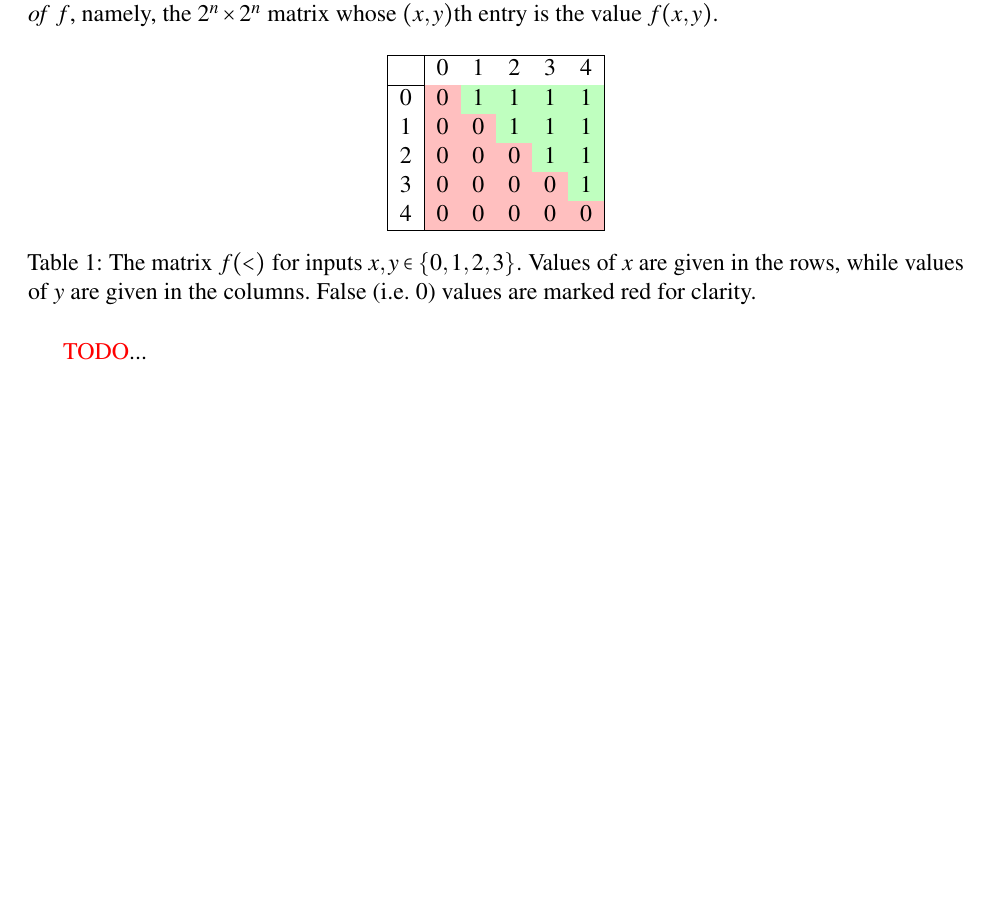
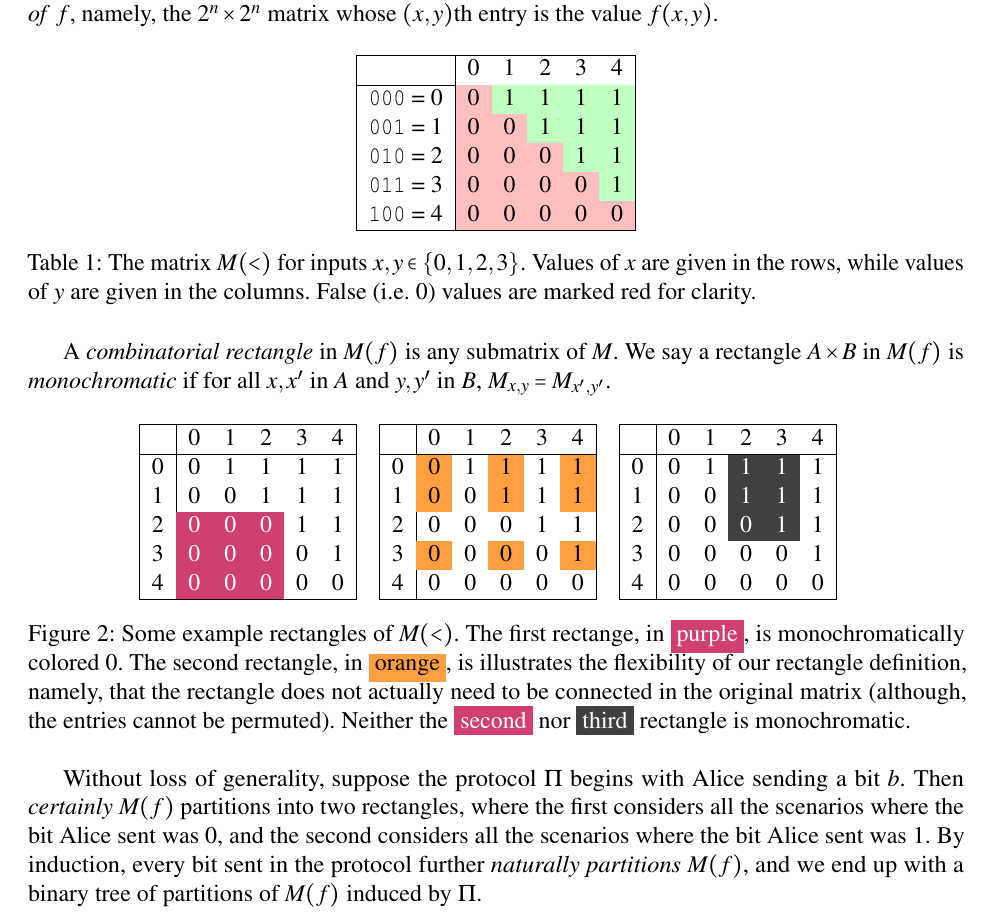
Before and after one commit to maxvonhippel/communication-complexity, a LaTeX document (notes/tiling/tiling.tex, which reads notes/tiling/header.tex): part of page 2 of 2, cut so that both start at the same text, the shorter picture padded with empty space. Compiled offline with pdfLaTeX.

Commit message:
More work on the tiling method, nearly done

```diff
--- a/notes/tiling/header.tex
+++ b/notes/tiling/header.tex
@@ -50,7 +50,7 @@
 \usepackage{titlesec}
 \usetikzlibrary{
     arrows,shapes,positioning,decorations.markings,
-    decorations.pathreplacing,hobby,automata}
+    decorations.pathreplacing,hobby,automata,tikzmark}
 \tikzset{
     looped/.style={
         decoration={markings,mark=at position 0.999 with {\arrow[scale=2]{>}}},
@@ -97,7 +97,7 @@
 innerrightmargin=6pt,innertopmargin=6pt,innerbottommargin=6pt]{mybox}
 
 \usepackage[pdf]{graphviz}
-\usetikzlibrary{shapes,arrows}
+\usetikzlibrary{shapes,arrows,calc}
 \usepackage[utf8]{inputenc}
 
 \setlength{\droptitle}{-7em}
--- a/notes/tiling/tiling.tex
+++ b/notes/tiling/tiling.tex
@@ -81,21 +81,71 @@ First, let $M(f)$ be the \emph{matrix of }$f$,
 	namely,
 		the $2^n \times 2^n$ matrix whose $(x, y)$th entry
 		is the value $f(x, y)$.
+
 \begin{table}[h]
 \centering
 \begin{tabular}{|l|lllll|}
 \hline
     & 0 & 1 & 2 & 3 & 4 \\\hline
-0   & \cellcolor{red!25}0 & \cellcolor{green!25}1 & \cellcolor{green!25}1 & \cellcolor{green!25}1 & \cellcolor{green!25}1 \\
-1   & \cellcolor{red!25}0 & \cellcolor{red!25}0 & \cellcolor{green!25}1 & \cellcolor{green!25}1 & \cellcolor{green!25}1 \\
-2   & \cellcolor{red!25}0 & \cellcolor{red!25}0 & \cellcolor{red!25}0 & \cellcolor{green!25}1 & \cellcolor{green!25}1 \\
-3   & \cellcolor{red!25}0 & \cellcolor{red!25}0 & \cellcolor{red!25}0 & \cellcolor{red!25}0 & \cellcolor{green!25}1 \\
-4   & \cellcolor{red!25}0 & \cellcolor{red!25}0 & \cellcolor{red!25}0 & \cellcolor{red!25}0 & \cellcolor{red!25}0\\\hline
+\texttt{000} = 0   & \cellcolor{red!25}0 & \cellcolor{green!25}1 & \cellcolor{green!25}1 & \cellcolor{green!25}1 & \cellcolor{green!25}1 \\
+\texttt{001} = 1   & \cellcolor{red!25}0 & \cellcolor{red!25}0 & \cellcolor{green!25}1 & \cellcolor{green!25}1 & \cellcolor{green!25}1 \\
+\texttt{010} = 2   & \cellcolor{red!25}0 & \cellcolor{red!25}0 & \cellcolor{red!25}0 & \cellcolor{green!25}1 & \cellcolor{green!25}1 \\
+\texttt{011} = 3   & \cellcolor{red!25}0 & \cellcolor{red!25}0 & \cellcolor{red!25}0 & \cellcolor{red!25}0 & \cellcolor{green!25}1 \\
+\texttt{100} = 4   & \cellcolor{red!25}0 & \cellcolor{red!25}0 & \cellcolor{red!25}0 & \cellcolor{red!25}0 & \cellcolor{red!25}0\\\hline
 \end{tabular}
-\caption{The matrix $f(<)$ for inputs $x, y \in \{ 0, 1, 2, 3 \}$.  Values of $x$ are given in the rows, while values of $y$ are given in the columns.  False (i.e. 0) values are marked red for clarity.}
+\caption{The matrix $M(<)$ for inputs $x, y \in \{ 0, 1, 2, 3 \}$.  Values of $x$ are given in the rows, while values of $y$ are given in the columns.  False (i.e. 0) values are marked red for clarity.}
 \end{table}
 
-\TODO ...
+A \emph{combinatorial rectangle} in $M(f)$ is any submatrix of $M$.
+We say a rectangle $A \times B$ in $M(f)$ is \emph{monochromatic}
+if for all $x, x'$ in $A$ and $y, y'$ in $B$, $M_{x,y} = M_{x',y'}$.
+
+\begin{figure}[h]
+\centering
+	\begin{minipage}{0.25\textwidth}
+		\begin{tabular}{|l|lllll|}
+		\hline
+		    & 0 & 1 & 2 & 3 & 4 \\\hline
+		0   & 0 & 1 & 1 & 1 & 1 \\
+		1   & 0 & 0 & 1 & 1 & 1 \\
+		2   & \cellcolor{purple!75}{\textcolor{white}{0}} & \cellcolor{purple!75}{\textcolor{white}{0}} & \cellcolor{purple!75}{\textcolor{white}{0}} & 1 & 1 \\
+		3   & \cellcolor{purple!75}{\textcolor{white}{0}} & \cellcolor{purple!75}{\textcolor{white}{0}} & \cellcolor{purple!75}{\textcolor{white}{0}} & 0 & 1 \\
+		4   & \cellcolor{purple!75}{\textcolor{white}{0}} & \cellcolor{purple!75}{\textcolor{white}{0}} & \cellcolor{purple!75}{\textcolor{white}{0}} & 0 & 0\\\hline
+		\end{tabular}
+	\end{minipage}
+	\begin{minipage}{0.25\textwidth}
+		\begin{tabular}{|l|lllll|}
+		\hline
+		    & 0 & 1 & 2 & 3 & 4 \\\hline
+		0   & \cellcolor{orange!75}0 & 1 & \cellcolor{orange!75}1 & 1 & \cellcolor{orange!75}1 \\
+		1   & \cellcolor{orange!75}0 & 0 & \cellcolor{orange!75}1 & 1 & \cellcolor{orange!75}1 \\
+		2   & 0 & 0 & 0 & 1 & 1 \\
+		3   & \cellcolor{orange!75}0 & 0 & \cellcolor{orange!75}0 & 0 & \cellcolor{orange!75}1 \\
+		4   & 0 & 0 & 0 & 0 & 0\\\hline
+		\end{tabular}
+	\end{minipage}
+	\begin{minipage}{0.25\textwidth}
+		\begin{tabular}{|l|lllll|}
+		\hline
+		    & 0 & 1 & 2 & 3 & 4 \\\hline
+		0   & 0 & 1 & \cellcolor{black!75}{\textcolor{white}{1}} & \cellcolor{black!75}{\textcolor{white}{1}} & 1 \\
+		1   & 0 & 0 & \cellcolor{black!75}{\textcolor{white}{1}} & \cellcolor{black!75}{\textcolor{white}{1}} & 1 \\
+		2   & 0 & 0 & \cellcolor{black!75}{\textcolor{white}{0}} & \cellcolor{black!75}{\textcolor{white}{1}} & 1 \\
+		3   & 0 & 0 & 0 & 0 & 1 \\
+		4   & 0 & 0 & 0 & 0 & 0\\\hline
+		\end{tabular}
+	\end{minipage}
+	\caption{Some example rectangles of $M(<)$.  The first rectange, in {\colorbox{purple!75}{\textcolor{white}{purple}}}, is monochromatically colored 0.  The second rectangle, in {\colorbox{orange!75}{orange}}, is illustrates the flexibility of our rectangle definition, namely, that the rectangle does not actually need to be connected in the original matrix (although, the entries cannot be permuted).  Neither the {\colorbox{purple!75}{\textcolor{white}{second}}} nor {\colorbox{black!75}{\textcolor{white}{third}}} rectangle is monochromatic.}
+\end{figure}
+
+Without loss of generality,
+	suppose the protocol $\Pi$ begins with Alice
+	sending a bit $b$.
+Then \emph{certainly} $M(f)$ partitions into two rectangles,
+	where the first considers all the scenarios where the bit Alice sent was 0,
+	and the second considers all the scenarios where the bit Alice sent was 1.
+By induction, every bit sent in the protocol further \emph{naturally partitions} $M(f)$,
+and we end up with a binary tree of partitions of $M(f)$ induced by $\Pi$.
 
 % \bibliographystyle{IEEEtran}
 % \bibliography{htm}
```
Also changed, not shown: notes/tiling/tiling.pdf.
